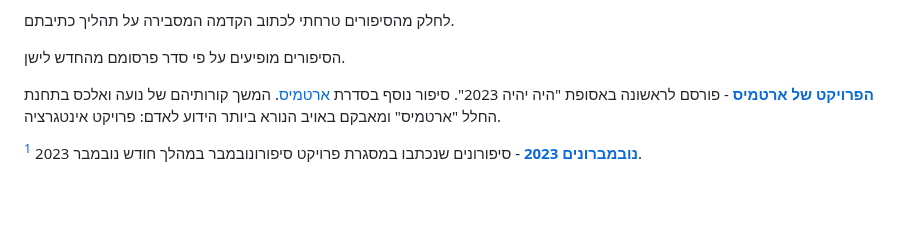
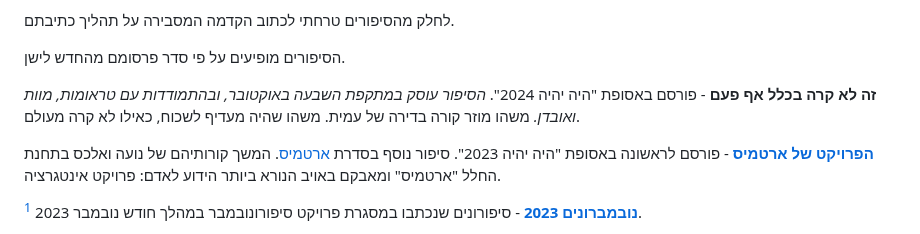
Before and after one commit to aizenimr/frustrated-writer, a Markdown page: content/סיפורים.md, the part around the change. GitHub-like rendering; blank space fills up the shorter version.

```diff
--- a/content/סיפורים.md
+++ b/content/סיפורים.md
@@ -13,6 +13,8 @@ classic-editor-remember:
 לחלק מהסיפורים טרחתי לכתוב הקדמה המסבירה על תהליך כתיבתם.
 
 הסיפורים מופיעים על פי סדר פרסומם מהחדש לישן.
+
+**זה לא קרה בכלל אף פעם** - פורסם באסופת "היה יהיה 2024". *הסיפור עוסק במתקפת השבעה באוקטובר, ובהתמודדות עם טראומות, מוות ואובדן.* משהו מוזר קורה בדירה של עמית. משהו שהיה מעדיף לשכוח, כאילו לא קרה מעולם.
 
 **[הפרויקט של ארטמיס](/2024/2/29/2024-29-02-%D7%94%D7%A4%D7%A8%D7%95%D7%99%D7%A7%D7%98-%D7%A9%D7%9C-%D7%90%D7%A8%D7%98%D7%9E%D7%99%D7%A1-%D7%A1%D7%99%D7%A4%D7%95%D7%A8/)** - פורסם לראשונה באסופת "היה יהיה 2023". סיפור נוסף בסדרת [ארטמיס](/2020/08/15/%D7%94%D7%A9%D7%9C%D7%99%D7%98%D7%99%D7%9D-%D7%A9%D7%9C-%D7%90%D7%A8%D7%98%D7%9E%D7%99%D7%A1-%D7%A1%D7%99%D7%A4%D7%95%D7%A8/). המשך קורותיהם של נועה ואלכס בתחנת החלל "ארטמיס" ומאבקם באויב הנורא ביותר הידוע לאדם: פרויקט אינטגרציה.
 
```
